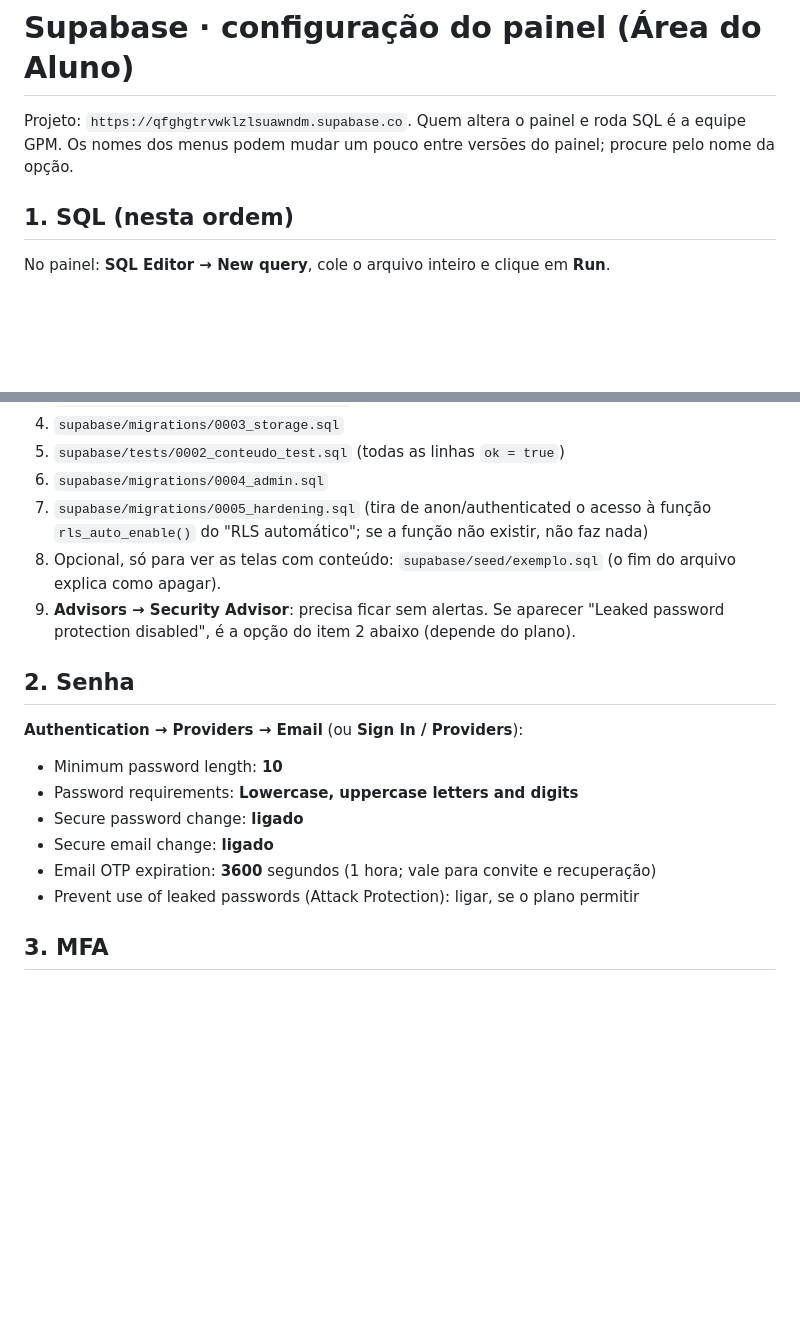
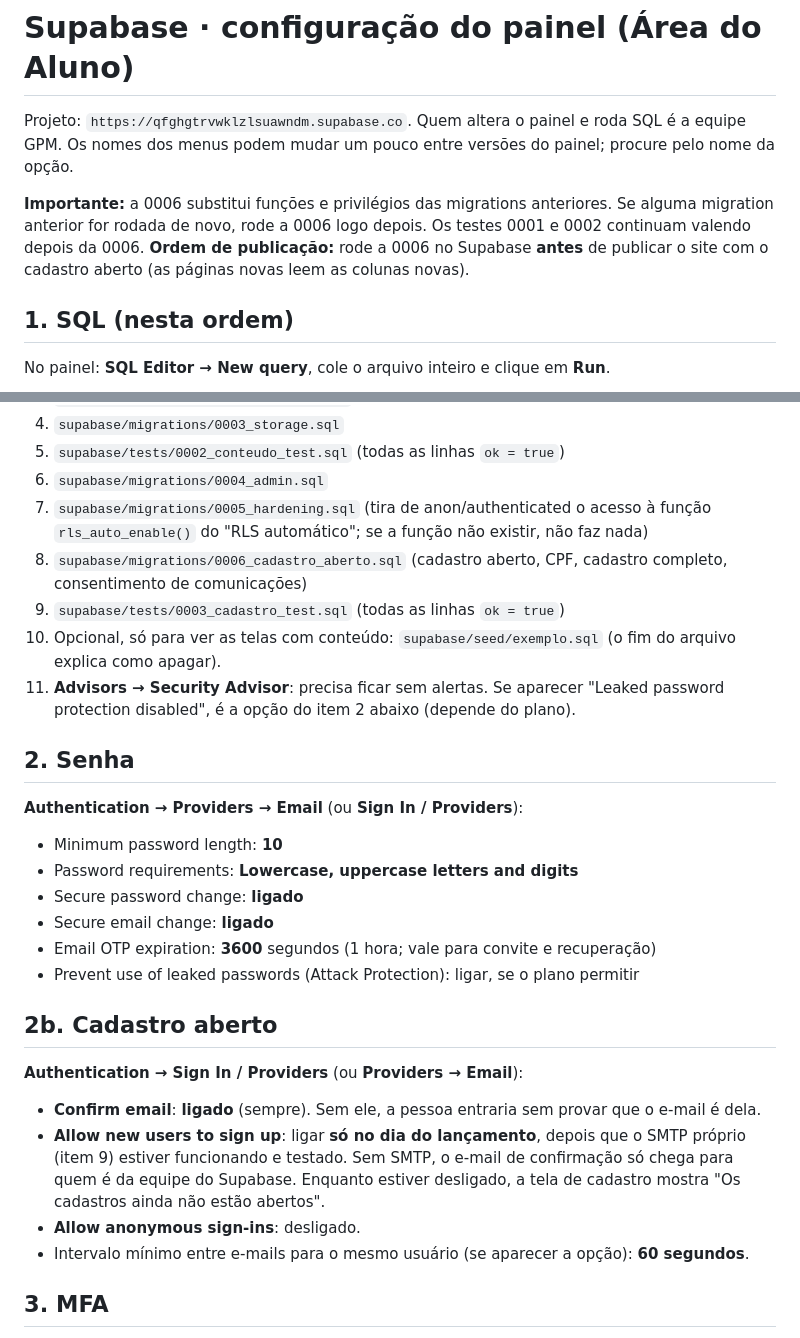
Before and after one commit to gabiaguiarwork-ctrl/SITE-GPM-, a Markdown page: supabase/PAINEL.md, 2 parts joined by grey strips. GitHub-like rendering; blank space fills up the shorter version.

```diff
--- a/supabase/PAINEL.md
+++ b/supabase/PAINEL.md
@@ -2,6 +2,9 @@
 
 Projeto: `https://qfghgtrvwklzlsuawndm.supabase.co`. Quem altera o painel e roda SQL é a equipe GPM.
 Os nomes dos menus podem mudar um pouco entre versões do painel; procure pelo nome da opção.
+
+**Importante:** a 0006 substitui funções e privilégios das migrations anteriores. Se alguma migration anterior for rodada de novo, rode a 0006 logo depois. Os testes 0001 e 0002 continuam valendo depois da 0006.
+**Ordem de publicação:** rode a 0006 no Supabase **antes** de publicar o site com o cadastro aberto (as páginas novas leem as colunas novas).
 
 ## 1. SQL (nesta ordem)
 
@@ -14,8 +17,10 @@ No painel: **SQL Editor → New query**, cole o arquivo inteiro e clique em **Ru
 5. `supabase/tests/0002_conteudo_test.sql` (todas as linhas `ok = true`)
 6. `supabase/migrations/0004_admin.sql`
 7. `supabase/migrations/0005_hardening.sql` (tira de anon/authenticated o acesso à função `rls_auto_enable()` do "RLS automático"; se a função não existir, não faz nada)
-8. Opcional, só para ver as telas com conteúdo: `supabase/seed/exemplo.sql` (o fim do arquivo explica como apagar).
-9. **Advisors → Security Advisor**: precisa ficar sem alertas. Se aparecer "Leaked password protection disabled", é a opção do item 2 abaixo (depende do plano).
+8. `supabase/migrations/0006_cadastro_aberto.sql` (cadastro aberto, CPF, cadastro completo, consentimento de comunicações)
+9. `supabase/tests/0003_cadastro_test.sql` (todas as linhas `ok = true`)
+10. Opcional, só para ver as telas com conteúdo: `supabase/seed/exemplo.sql` (o fim do arquivo explica como apagar).
+11. **Advisors → Security Advisor**: precisa ficar sem alertas. Se aparecer "Leaked password protection disabled", é a opção do item 2 abaixo (depende do plano).
 
 ## 2. Senha
 
@@ -27,6 +32,15 @@ No painel: **SQL Editor → New query**, cole o arquivo inteiro e clique em **Ru
 - Secure email change: **ligado**
 - Email OTP expiration: **3600** segundos (1 hora; vale para convite e recuperação)
 - Prevent use of leaked passwords (Attack Protection): ligar, se o plano permitir
+
+## 2b. Cadastro aberto
+
+**Authentication → Sign In / Providers** (ou **Providers → Email**):
+
+- **Confirm email**: **ligado** (sempre). Sem ele, a pessoa entraria sem provar que o e-mail é dela.
+- **Allow new users to sign up**: ligar **só no dia do lançamento**, depois que o SMTP próprio (item 9) estiver funcionando e testado. Sem SMTP, o e-mail de confirmação só chega para quem é da equipe do Supabase. Enquanto estiver desligado, a tela de cadastro mostra "Os cadastros ainda não estão abertos".
+- **Allow anonymous sign-ins**: desligado.
+- Intervalo mínimo entre e-mails para o mesmo usuário (se aparecer a opção): **60 segundos**.
 
 ## 3. MFA
 
```
Also changed, not shown: other parts of supabase/PAINEL.md (+8 -4 lines), AGENTS.md (+11 -2 lines).
